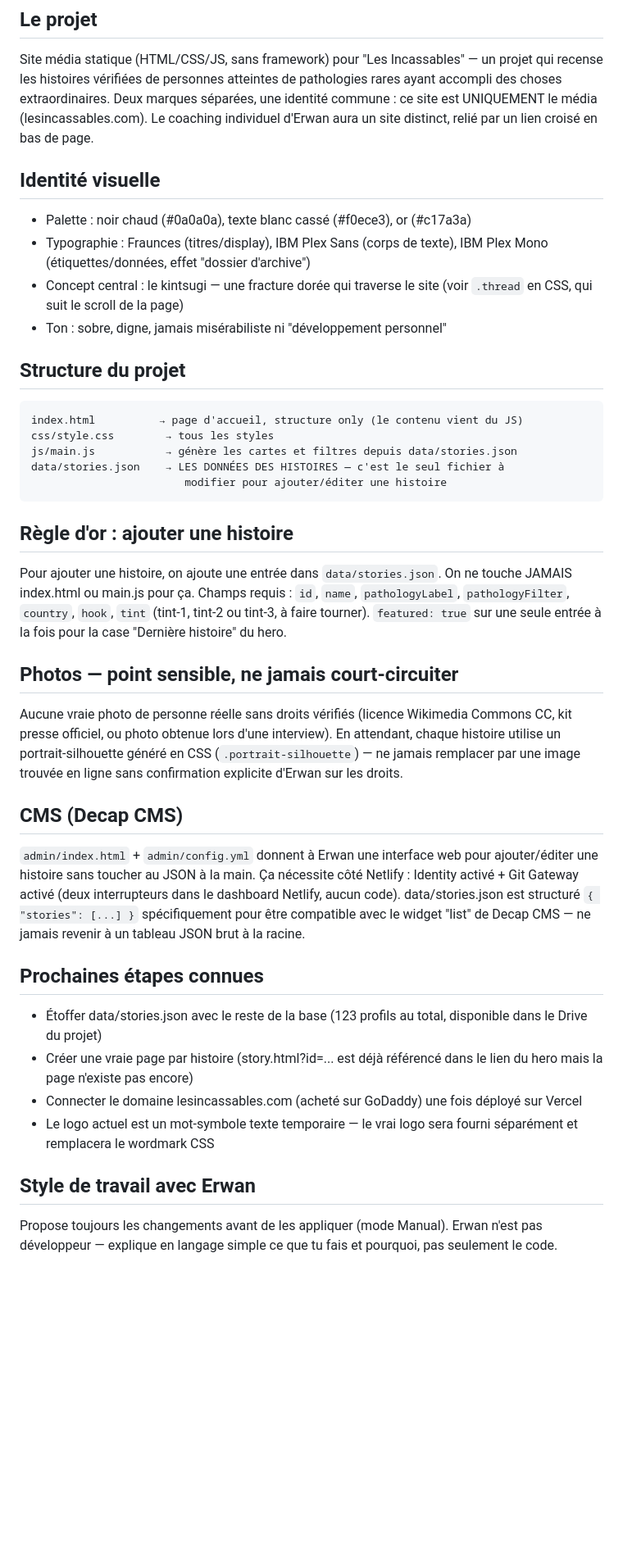
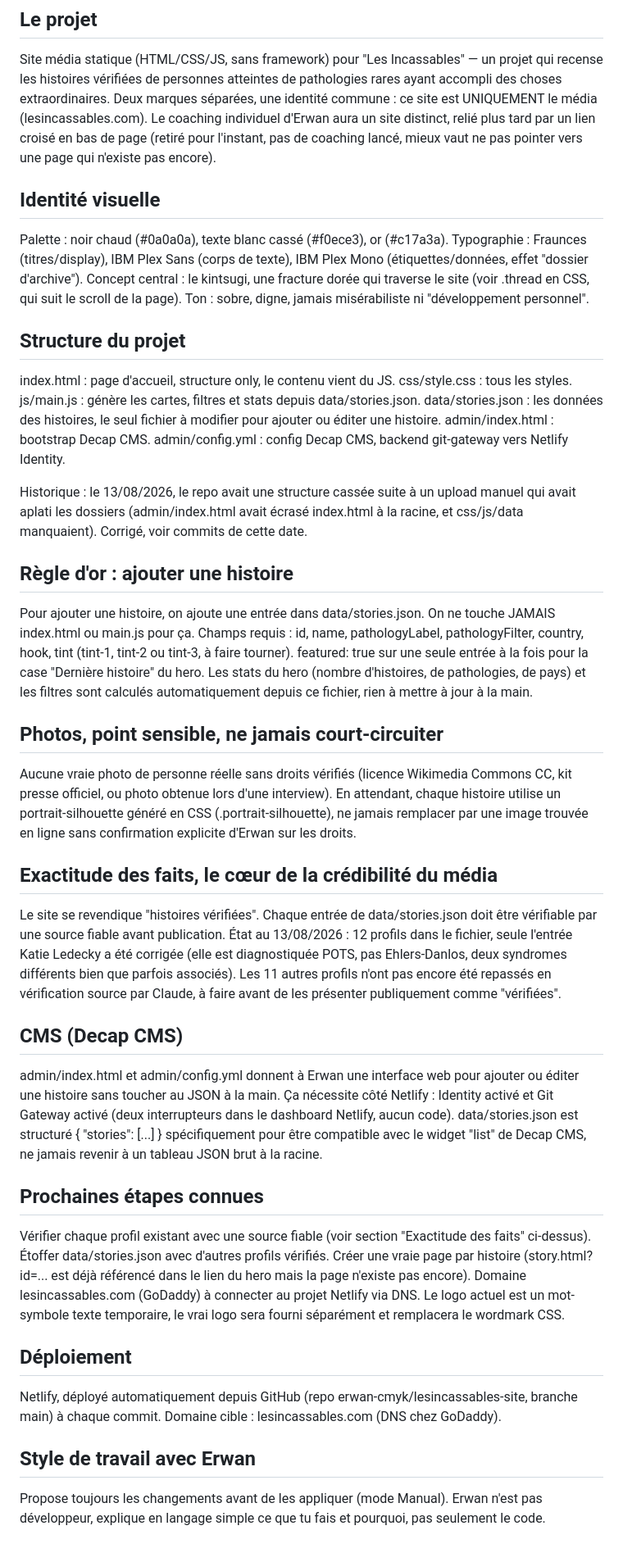
Before and after one commit to erwan-cmyk/lesincassables-site, a Markdown page: CLAUDE.md, the part around the change. Shown at 82% size. Rendered like a GitHub page; blank space fills up the shorter version.

````diff
--- a/CLAUDE.md
+++ b/CLAUDE.md
@@ -6,58 +6,80 @@ projet qui recense les histoires vérifiées de personnes atteintes de
 pathologies rares ayant accompli des choses extraordinaires. Deux marques
 séparées, une identité commune : ce site est UNIQUEMENT le média
 (lesincassables.com). Le coaching individuel d'Erwan aura un site distinct,
-relié par un lien croisé en bas de page.
+relié plus tard par un lien croisé en bas de page (retiré pour l'instant,
+pas de coaching lancé, mieux vaut ne pas pointer vers une page qui n'existe
+pas encore).
 
 ## Identité visuelle
-- Palette : noir chaud (#0a0a0a), texte blanc cassé (#f0ece3), or (#c17a3a)
-- Typographie : Fraunces (titres/display), IBM Plex Sans (corps de texte),
-  IBM Plex Mono (étiquettes/données, effet "dossier d'archive")
-- Concept central : le kintsugi — une fracture dorée qui traverse le site
-  (voir `.thread` en CSS, qui suit le scroll de la page)
-- Ton : sobre, digne, jamais misérabiliste ni "développement personnel"
+Palette : noir chaud (#0a0a0a), texte blanc cassé (#f0ece3), or (#c17a3a).
+Typographie : Fraunces (titres/display), IBM Plex Sans (corps de texte),
+IBM Plex Mono (étiquettes/données, effet "dossier d'archive"). Concept
+central : le kintsugi, une fracture dorée qui traverse le site (voir
+.thread en CSS, qui suit le scroll de la page). Ton : sobre, digne, jamais
+misérabiliste ni "développement personnel".
 
 ## Structure du projet
-```
-index.html          → page d'accueil, structure only (le contenu vient du JS)
-css/style.css        → tous les styles
-js/main.js           → génère les cartes et filtres depuis data/stories.json
-data/stories.json    → LES DONNÉES DES HISTOIRES — c'est le seul fichier à
-                        modifier pour ajouter/éditer une histoire
-```
+index.html : page d'accueil, structure only, le contenu vient du JS.
+css/style.css : tous les styles.
+js/main.js : génère les cartes, filtres et stats depuis data/stories.json.
+data/stories.json : les données des histoires, le seul fichier à modifier
+pour ajouter ou éditer une histoire.
+admin/index.html : bootstrap Decap CMS.
+admin/config.yml : config Decap CMS, backend git-gateway vers Netlify Identity.
+
+Historique : le 13/08/2026, le repo avait une structure cassée suite à un
+upload manuel qui avait aplati les dossiers (admin/index.html avait écrasé
+index.html à la racine, et css/js/data manquaient). Corrigé, voir commits
+de cette date.
 
 ## Règle d'or : ajouter une histoire
-Pour ajouter une histoire, on ajoute une entrée dans `data/stories.json`.
+Pour ajouter une histoire, on ajoute une entrée dans data/stories.json.
 On ne touche JAMAIS index.html ou main.js pour ça. Champs requis :
-`id`, `name`, `pathologyLabel`, `pathologyFilter`, `country`, `hook`, `tint`
-(tint-1, tint-2 ou tint-3, à faire tourner). `featured: true` sur une seule
-entrée à la fois pour la case "Dernière histoire" du hero.
+id, name, pathologyLabel, pathologyFilter, country, hook, tint
+(tint-1, tint-2 ou tint-3, à faire tourner). featured: true sur une seule
+entrée à la fois pour la case "Dernière histoire" du hero. Les stats du hero
+(nombre d'histoires, de pathologies, de pays) et les filtres sont calculés
+automatiquement depuis ce fichier, rien à mettre à jour à la main.
 
-## Photos — point sensible, ne jamais court-circuiter
+## Photos, point sensible, ne jamais court-circuiter
 Aucune vraie photo de personne réelle sans droits vérifiés (licence
 Wikimedia Commons CC, kit presse officiel, ou photo obtenue lors d'une
 interview). En attendant, chaque histoire utilise un portrait-silhouette
-généré en CSS (`.portrait-silhouette`) — ne jamais remplacer par une image
+généré en CSS (.portrait-silhouette), ne jamais remplacer par une image
 trouvée en ligne sans confirmation explicite d'Erwan sur les droits.
 
+## Exactitude des faits, le cœur de la crédibilité du média
+Le site se revendique "histoires vérifiées". Chaque entrée de
+data/stories.json doit être vérifiable par une source fiable avant
+publication. État au 13/08/2026 : 12 profils dans le fichier, seule
+l'entrée Katie Ledecky a été corrigée (elle est diagnostiquée POTS, pas
+Ehlers-Danlos, deux syndromes différents bien que parfois associés). Les
+11 autres profils n'ont pas encore été repassés en vérification source par
+Claude, à faire avant de les présenter publiquement comme "vérifiées".
+
 ## CMS (Decap CMS)
-`admin/index.html` + `admin/config.yml` donnent à Erwan une interface web
-pour ajouter/éditer une histoire sans toucher au JSON à la main. Ça nécessite
-côté Netlify : Identity activé + Git Gateway activé (deux interrupteurs dans
-le dashboard Netlify, aucun code). data/stories.json est structuré
-`{ "stories": [...] }` spécifiquement pour être compatible avec le widget
-"list" de Decap CMS — ne jamais revenir à un tableau JSON brut à la racine.
+admin/index.html et admin/config.yml donnent à Erwan une interface web
+pour ajouter ou éditer une histoire sans toucher au JSON à la main. Ça
+nécessite côté Netlify : Identity activé et Git Gateway activé (deux
+interrupteurs dans le dashboard Netlify, aucun code). data/stories.json est
+structuré { "stories": [...] } spécifiquement pour être compatible avec le
+widget "list" de Decap CMS, ne jamais revenir à un tableau JSON brut à la
+racine.
 
 ## Prochaines étapes connues
-- Étoffer data/stories.json avec le reste de la base (123 profils au total,
-  disponible dans le Drive du projet)
-- Créer une vraie page par histoire (story.html?id=... est déjà référencé
-  dans le lien du hero mais la page n'existe pas encore)
-- Connecter le domaine lesincassables.com (acheté sur GoDaddy) une fois
-  déployé sur Vercel
-- Le logo actuel est un mot-symbole texte temporaire — le vrai logo sera
-  fourni séparément et remplacera le wordmark CSS
+Vérifier chaque profil existant avec une source fiable (voir section
+"Exactitude des faits" ci-dessus). Étoffer data/stories.json avec d'autres
+profils vérifiés. Créer une vraie page par histoire (story.html?id=... est
+déjà référencé dans le lien du hero mais la page n'existe pas encore).
+Domaine lesincassables.com (GoDaddy) à connecter au projet Netlify via DNS.
+Le logo actuel est un mot-symbole texte temporaire, le vrai logo sera
+fourni séparément et remplacera le wordmark CSS.
+
+## Déploiement
+Netlify, déployé automatiquement depuis GitHub (repo erwan-cmyk/lesincassables-site,
+branche main) à chaque commit. Domaine cible : lesincassables.com (DNS chez GoDaddy).
 
 ## Style de travail avec Erwan
 Propose toujours les changements avant de les appliquer (mode Manual).
-Erwan n'est pas développeur — explique en langage simple ce que tu fais et
+Erwan n'est pas développeur, explique en langage simple ce que tu fais et
 pourquoi, pas seulement le code.
````
